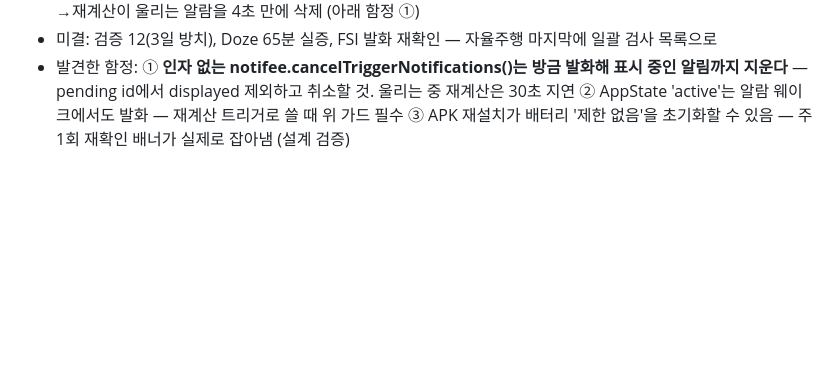
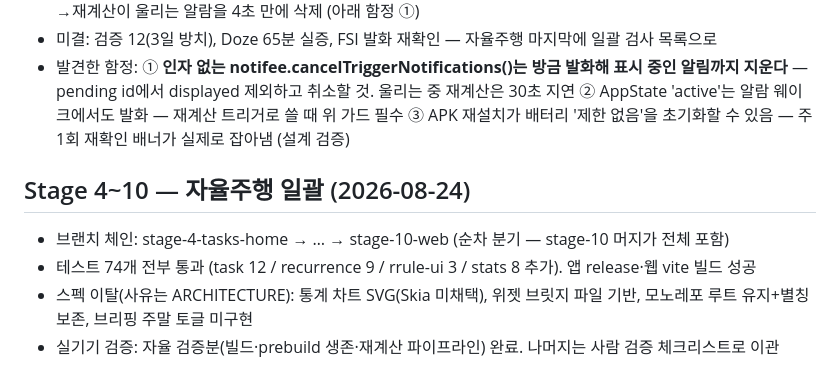
Before and after one commit to choijunhuk/chrona, a Markdown page: docs/PROGRESS.md, the part around the change. Drawn GitHub-style; blank space fills up the shorter version.

```diff
--- a/docs/PROGRESS.md
+++ b/docs/PROGRESS.md
@@ -55,3 +55,10 @@
 - 실기기 검증: 자동검증으로 파이프라인(DB→스냅샷→예약→발화) 확인. **치명 버그 발견·수정**: 알람 발화→앱 웨이크→재계산이 울리는 알람을 4초 만에 삭제 (아래 함정 ①)
 - 미결: 검증 12(3일 방치), Doze 65분 실증, FSI 발화 재확인 — 자율주행 마지막에 일괄 검사 목록으로
 - 발견한 함정: ① **인자 없는 notifee.cancelTriggerNotifications()는 방금 발화해 표시 중인 알림까지 지운다** — pending id에서 displayed 제외하고 취소할 것. 울리는 중 재계산은 30초 지연 ② AppState 'active'는 알람 웨이크에서도 발화 — 재계산 트리거로 쓸 때 위 가드 필수 ③ APK 재설치가 배터리 '제한 없음'을 초기화할 수 있음 — 주1회 재확인 배너가 실제로 잡아냄 (설계 검증)
+
+## Stage 4~10 — 자율주행 일괄 (2026-08-24)
+
+- 브랜치 체인: stage-4-tasks-home → … → stage-10-web (순차 분기 — stage-10 머지가 전체 포함)
+- 테스트 74개 전부 통과 (task 12 / recurrence 9 / rrule-ui 3 / stats 8 추가). 앱 release·웹 vite 빌드 성공
+- 스펙 이탈(사유는 ARCHITECTURE): 통계 차트 SVG(Skia 미채택), 위젯 브릿지 파일 기반, 모노레포 루트 유지+별칭 보존, 브리핑 주말 토글 미구현
+- 실기기 검증: 자율 검증분(빌드·prebuild 생존·재계산 파이프라인) 완료. 나머지는 사람 검증 체크리스트로 이관
```
Also changed, not shown: docs/ARCHITECTURE.md (+46 -0 lines).
